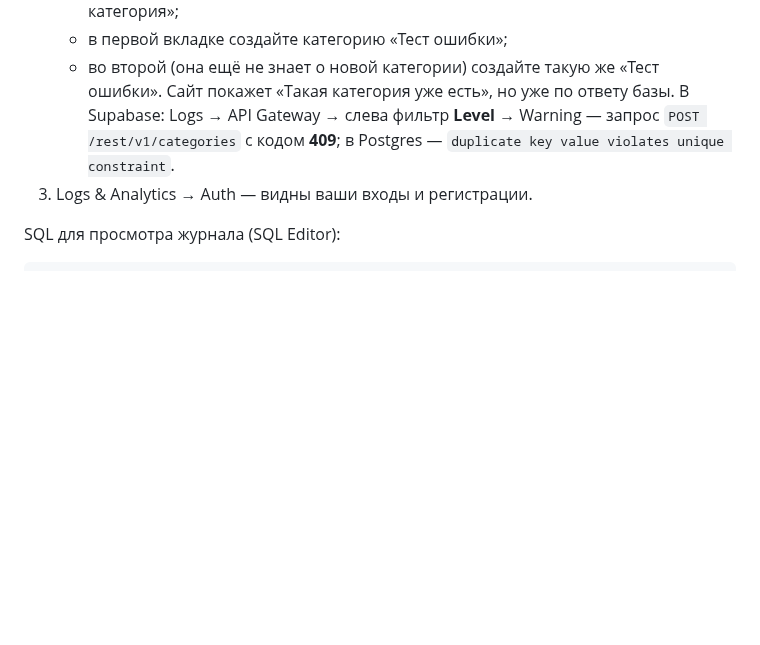
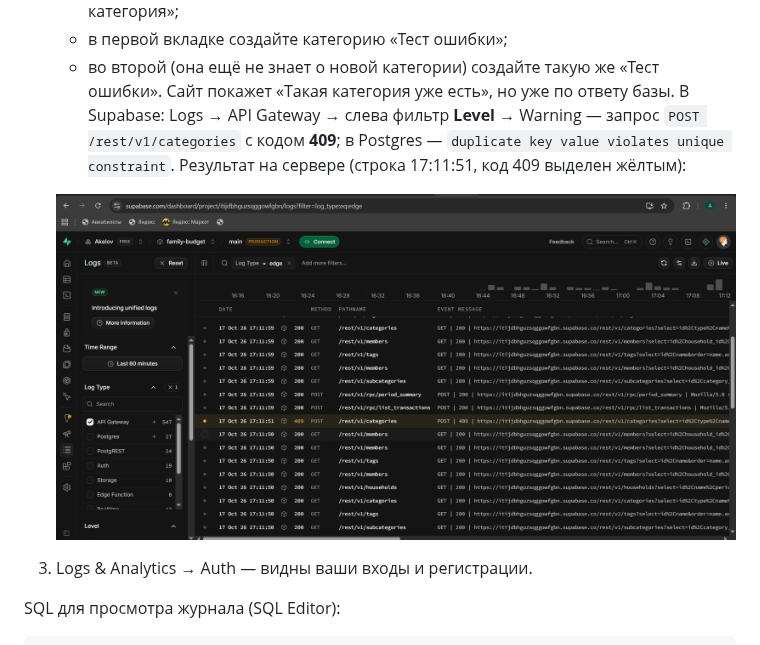
Before and after one commit to Akelov/family-budget, a Markdown page: docs/hw5/07_errors_logging.md, the part around the change. Drawn GitHub-style; pictures changed too: docs/hw5/screenshots/logs_api_409_duplicate.png (added); blank space fills up the shorter version.

Commit message:
Шаг 7: скриншот ошибки 409 в логах Supabase
Co-Authored-By: Claude Opus 5.5 <noreply@anthropic.com>
Claude-Session: https://claude.ai/code/session_01FqohKZK7p8seyD8vab31cx

```diff
--- a/docs/hw5/07_errors_logging.md
+++ b/docs/hw5/07_errors_logging.md
@@ -97,6 +97,10 @@
    Сайт покажет «Такая категория уже есть», но уже по ответу базы. В Supabase: Logs →
    API Gateway → слева фильтр **Level** → Warning — запрос `POST /rest/v1/categories`
    с кодом **409**; в Postgres — `duplicate key value violates unique constraint`.
+   Результат на сервере (строка 17:11:51, код 409 выделен жёлтым):
+
+   ![Запрос с кодом 409 в журнале API Gateway](screenshots/logs_api_409_duplicate.png)
+
 3. Logs & Analytics → Auth — видны ваши входы и регистрации.
 
 SQL для просмотра журнала (SQL Editor):
```
